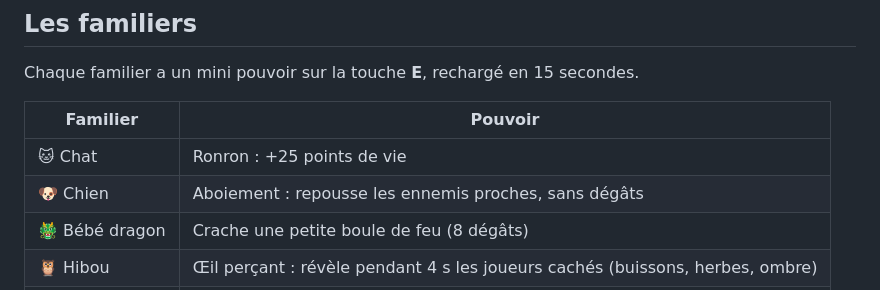
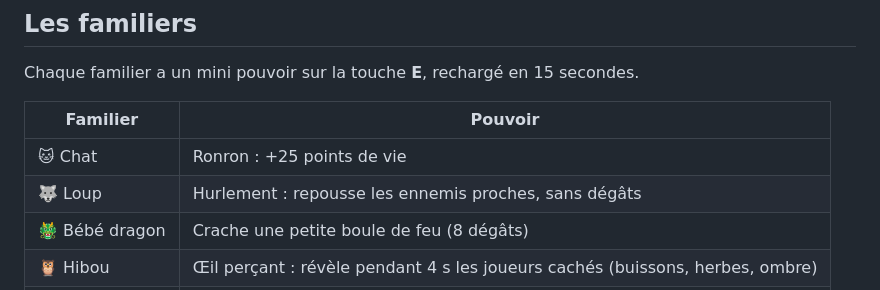
Before and after one commit to Hull54/arene-du-savoir, a Markdown page: README.md, the part around the change. Rendered like a GitHub page.

Commit message:
Guide : le loup remplace le chien
Co-Authored-By: Claude Opus 5.5 (1M context) <noreply@anthropic.com>
Claude-Session: https://claude.ai/code/session_01SrTV8ppXj9zxKCsU42BPKL

```diff
--- a/README.md
+++ b/README.md
@@ -151,7 +151,7 @@ Chaque familier a un mini pouvoir sur la touche **E**, rechargé en 15 secondes.
 | Familier | Pouvoir |
 |---|---|
 | 🐱 Chat | Ronron : +25 points de vie |
-| 🐶 Chien | Aboiement : repousse les ennemis proches, sans dégâts |
+| 🐺 Loup | Hurlement : repousse les ennemis proches, sans dégâts |
 | 🐲 Bébé dragon | Crache une petite boule de feu (8 dégâts) |
 | 🦉 Hibou | Œil perçant : révèle pendant 4 s les joueurs cachés (buissons, herbes, ombre) |
 | 🟢 Slime | Flaque gluante : ralentit les ennemis qui marchent dedans |
```
